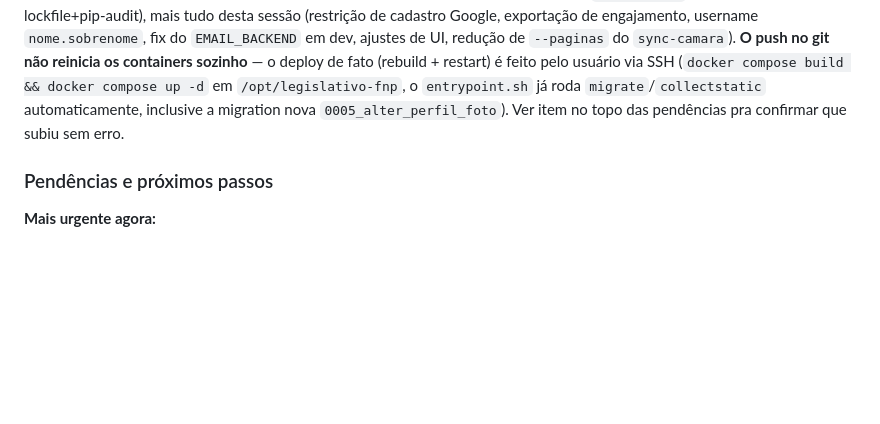
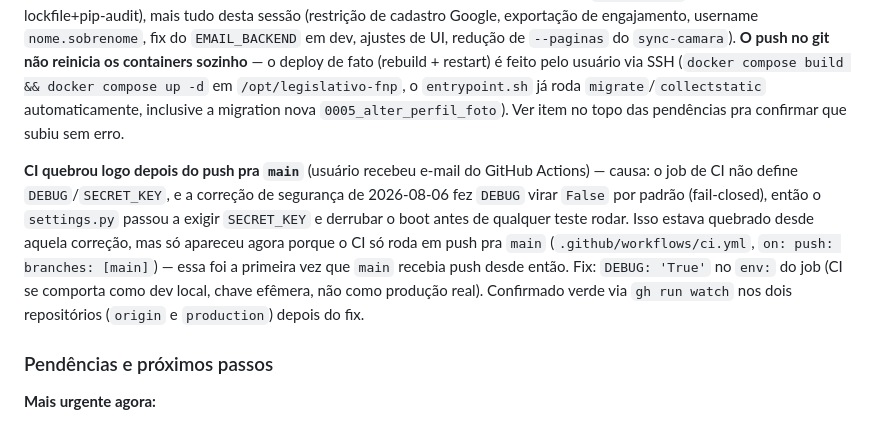
Before and after one commit to brunofnp/legislativo-fnp, a Markdown page: CLAUDE.md, the part around the change. GitHub-like rendering; blank space fills up the shorter version.

Commit message:
docs: registra a quebra e o fix do CI (DEBUG/SECRET_KEY) apos o push pra main

```diff
--- a/CLAUDE.md
+++ b/CLAUDE.md
@@ -660,6 +660,19 @@ o `entrypoint.sh` já roda `migrate`/`collectstatic` automaticamente,
 inclusive a migration nova `0005_alter_perfil_foto`). Ver item no topo das
 pendências pra confirmar que subiu sem erro.
 
+**CI quebrou logo depois do push pra `main`** (usuário recebeu e-mail do
+GitHub Actions) — causa: o job de CI não define `DEBUG`/`SECRET_KEY`, e
+a correção de segurança de 2026-08-06 fez `DEBUG` virar `False` por
+padrão (fail-closed), então o `settings.py` passou a exigir
+`SECRET_KEY` e derrubar o boot antes de qualquer teste rodar. Isso
+estava quebrado desde aquela correção, mas só apareceu agora porque o
+CI só roda em push pra `main` (`.github/workflows/ci.yml`,
+`on: push: branches: [main]`) — essa foi a primeira vez que `main`
+recebia push desde então. Fix: `DEBUG: 'True'` no `env:` do job (CI se
+comporta como dev local, chave efêmera, não como produção real).
+Confirmado verde via `gh run watch` nos dois repositórios (`origin` e
+`production`) depois do fix.
+
 ### Pendências e próximos passos
 
 **Mais urgente agora:**
```
